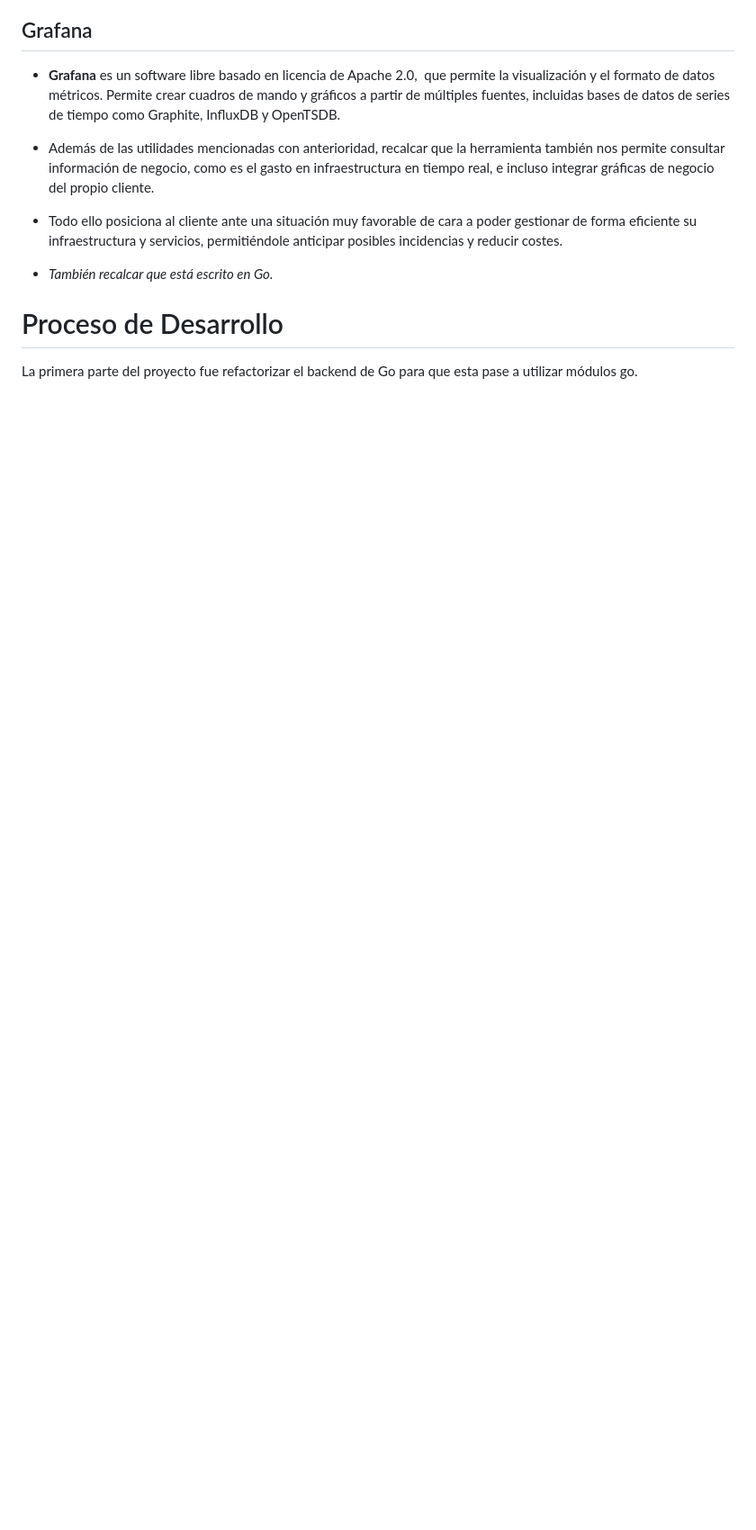
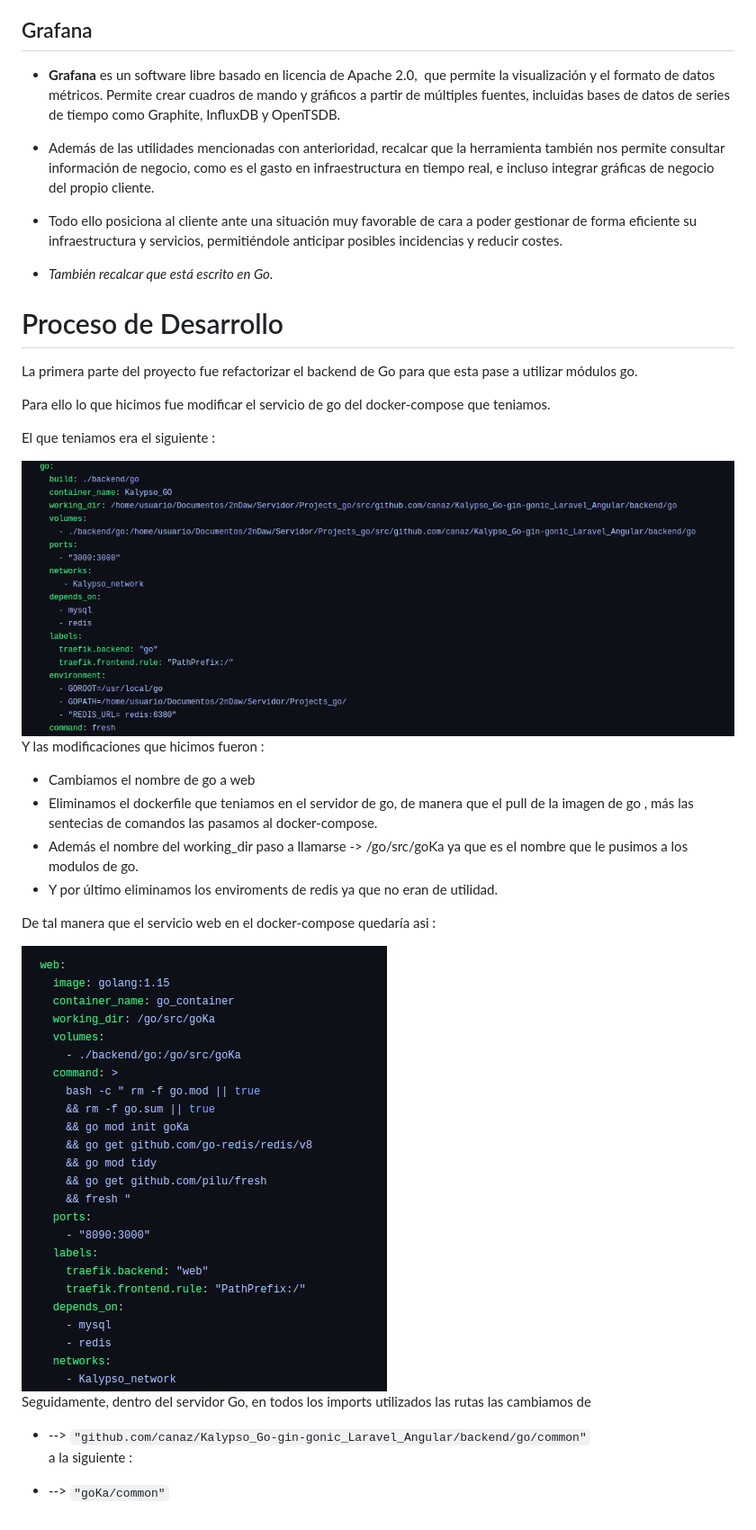
Before and after one commit to alexzarazuaa/Kalypso_Go-gin-gonic_Laravel_Angular, a Markdown page: readme.md, the part around the change. Shown: that part at 90% size. Rendered like a GitHub page; pictures changed too: Capturas/ServicioGo_1.png (added), Capturas/ServicioGo_2.png (added); blank space fills up the shorter version.

Commit message:
Seguidiendo con la documentacio de la refactorizacion de los modulos

```diff
--- a/readme.md
+++ b/readme.md
@@ -126,3 +126,31 @@ y sobre todo sin refrescar la página en ningún momento.
 # Proceso de Desarrollo
 
 La primera parte del proyecto fue refactorizar el backend de Go para que esta pase a utilizar módulos go.
+
+Para ello lo que hicimos fue modificar el servicio de go del docker-compose que teniamos.
+
+El que teniamos era el siguiente :
+
+<img src="./Capturas/ServicioGo_1.png">
+
+Y las modificaciones que hicimos fueron :
+
+  * Cambiamos el nombre de go a web
+  * Eliminamos el dockerfile que teniamos en el servidor de go,
+    de manera que el pull de la imagen de go , más las sentecias de comandos las pasamos
+    al docker-compose.
+  * Además el nombre del working_dir paso a llamarse -> /go/src/goKa ya que
+    es el nombre que le pusimos a los modulos de go.
+  * Y por último eliminamos los enviroments de redis ya que no eran de utilidad.
+
+ De tal manera que el servicio web en el docker-compose quedaría asi :
+
+  <img src="./Capturas/ServicioGo_2.png">
+
+
+Seguidamente, dentro del servidor Go, en todos los imports utilizados las rutas las cambiamos
+de
+  * --> ` "github.com/canaz/Kalypso_Go-gin-gonic_Laravel_Angular/backend/go/common" `
+a la siguiente :
+
+  * -->  ` "goKa/common" `
```
